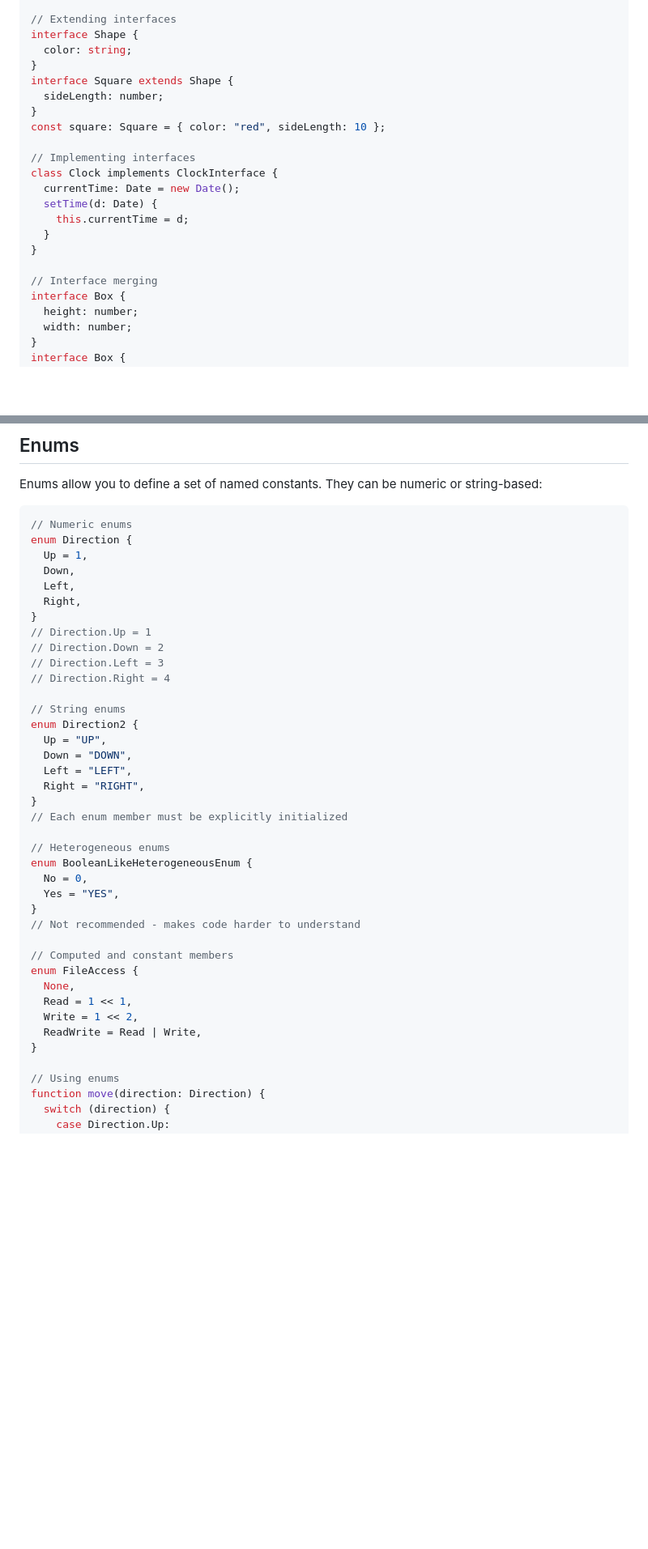
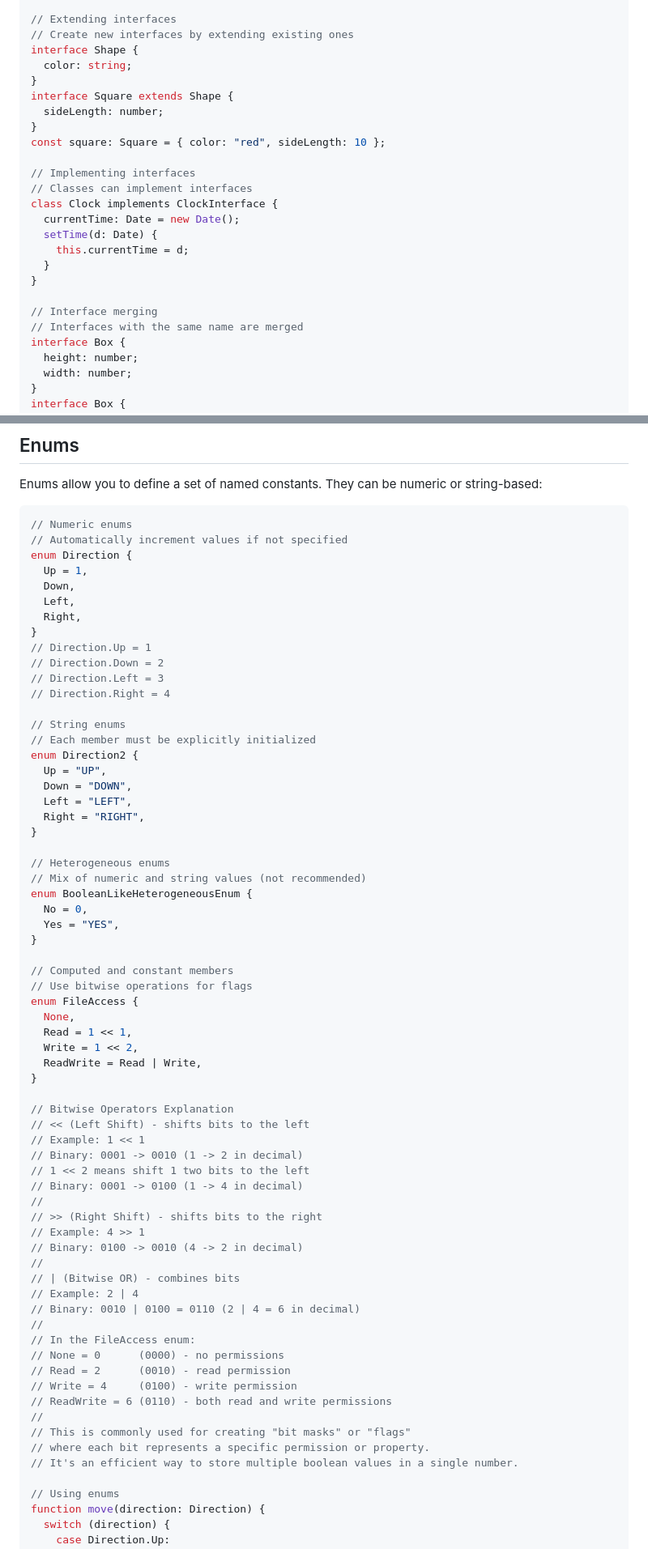
Before and after one commit to JanSmrcka/vse-web-dev-intro, a Markdown page: typescript-basics.md, 2 parts joined by grey strips. Shown at 81% size. Drawn GitHub-style; blank space fills up the shorter version.

````diff
--- a/typescript-basics.md
+++ b/typescript-basics.md
@@ -195,6 +219,7 @@ interface ClockInterface {
 }
 
 // Extending interfaces
+// Create new interfaces by extending existing ones
 interface Shape {
   color: string;
 }
@@ -204,6 +229,7 @@ interface Square extends Shape {
 const square: Square = { color: "red", sideLength: 10 };
 
 // Implementing interfaces
+// Classes can implement interfaces
 class Clock implements ClockInterface {
   currentTime: Date = new Date();
   setTime(d: Date) {
@@ -212,6 +238,7 @@ class Clock implements ClockInterface {
 }
 
 // Interface merging
+// Interfaces with the same name are merged
 interface Box {
   height: number;
   width: number;
@@ -340,6 +377,7 @@ Enums allow you to define a set of named constants. They can be numeric or strin
 
 ```typescript
 // Numeric enums
+// Automatically increment values if not specified
 enum Direction {
   Up = 1,
   Down,
@@ -352,28 +390,54 @@ enum Direction {
 // Direction.Right = 4
 
 // String enums
+// Each member must be explicitly initialized
 enum Direction2 {
   Up = "UP",
   Down = "DOWN",
   Left = "LEFT",
   Right = "RIGHT",
 }
-// Each enum member must be explicitly initialized
 
 // Heterogeneous enums
+// Mix of numeric and string values (not recommended)
 enum BooleanLikeHeterogeneousEnum {
   No = 0,
   Yes = "YES",
 }
-// Not recommended - makes code harder to understand
 
 // Computed and constant members
+// Use bitwise operations for flags
 enum FileAccess {
   None,
   Read = 1 << 1,
   Write = 1 << 2,
   ReadWrite = Read | Write,
 }
+
+// Bitwise Operators Explanation
+// << (Left Shift) - shifts bits to the left
+// Example: 1 << 1
+// Binary: 0001 -> 0010 (1 -> 2 in decimal)
+// 1 << 2 means shift 1 two bits to the left
+// Binary: 0001 -> 0100 (1 -> 4 in decimal)
+//
+// >> (Right Shift) - shifts bits to the right
+// Example: 4 >> 1
+// Binary: 0100 -> 0010 (4 -> 2 in decimal)
+//
+// | (Bitwise OR) - combines bits
+// Example: 2 | 4
+// Binary: 0010 | 0100 = 0110 (2 | 4 = 6 in decimal)
+//
+// In the FileAccess enum:
+// None = 0      (0000) - no permissions
+// Read = 2      (0010) - read permission
+// Write = 4     (0100) - write permission
+// ReadWrite = 6 (0110) - both read and write permissions
+//
+// This is commonly used for creating "bit masks" or "flags"
+// where each bit represents a specific permission or property.
+// It's an efficient way to store multiple boolean values in a single number.
 
 // Using enums
 function move(direction: Direction) {
````
Also changed, not shown: other parts of typescript-basics.md (+72 -19 lines).
